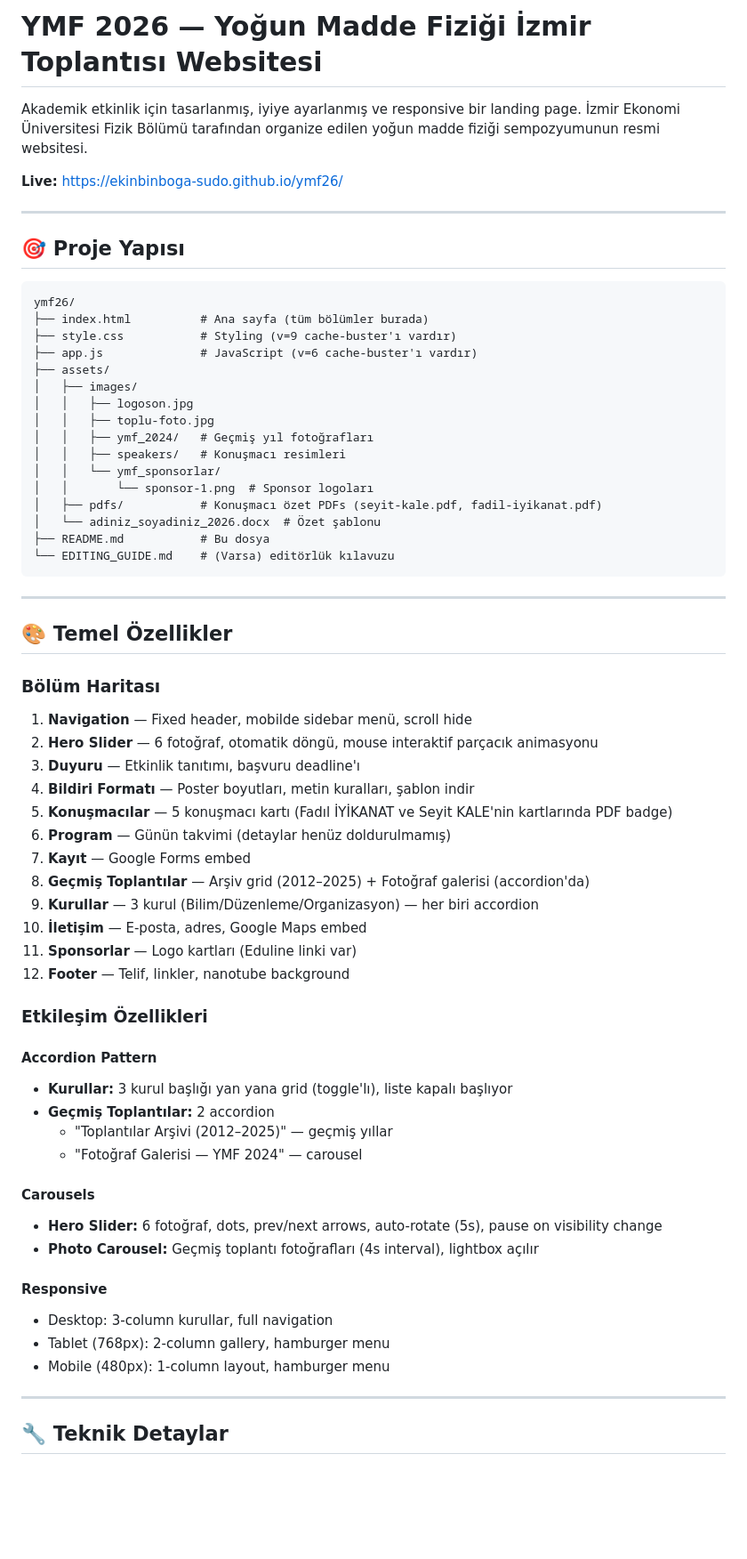
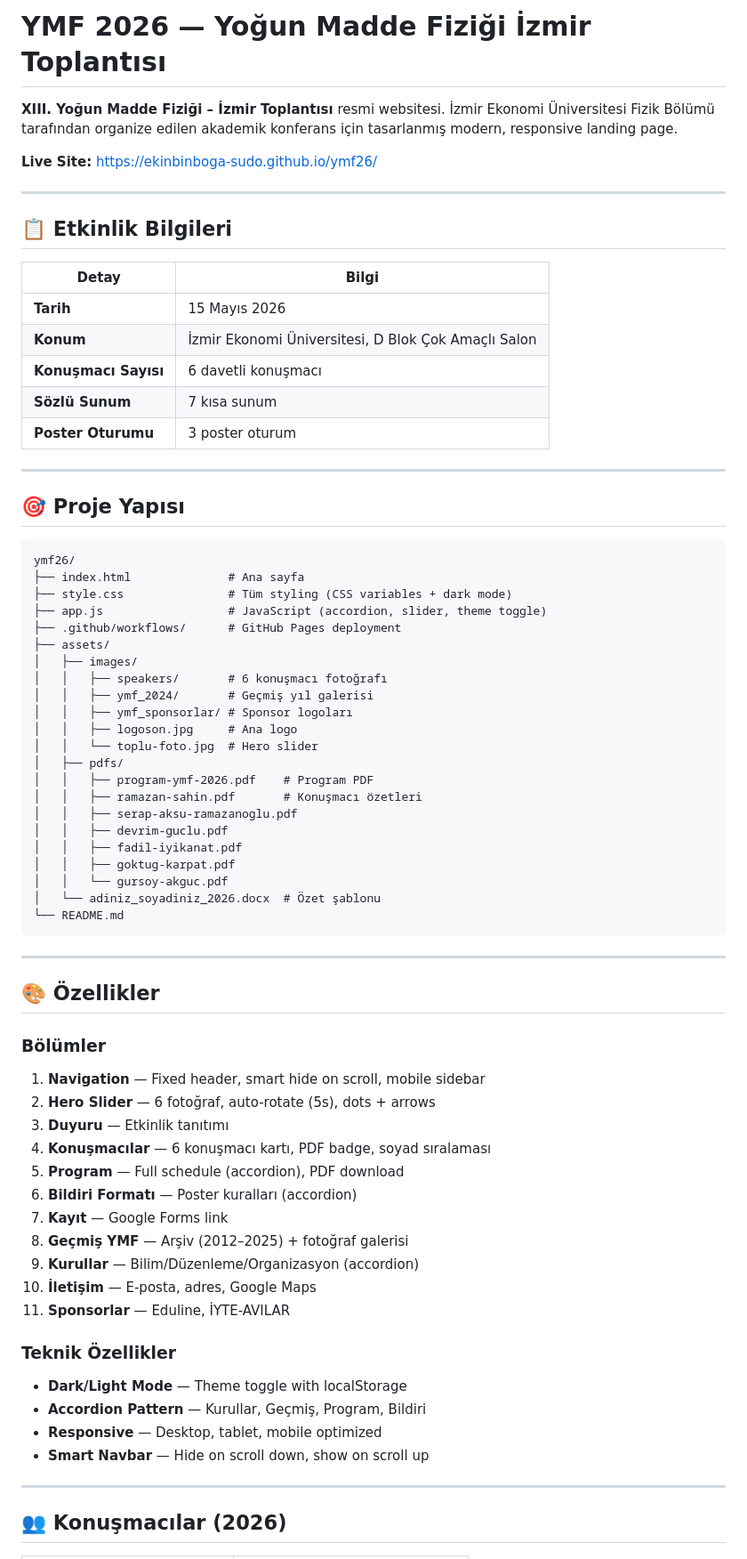
Before and after one commit to ekinbinboga-sudo/ymf26, a Markdown page: README.md, the part around one of its changes. Shown at 89% size. Rendered like a GitHub page; blank space fills up the shorter version.

Commit message:
Update README with current project features and structure

````diff
--- a/README.md
+++ b/README.md
@@ -1,8 +1,20 @@
-# YMF 2026 — Yoğun Madde Fiziği İzmir Toplantısı Websitesi
+# YMF 2026 — Yoğun Madde Fiziği İzmir Toplantısı
 
-Akademik etkinlik için tasarlanmış, iyiye ayarlanmış ve responsive bir landing page. İzmir Ekonomi Üniversitesi Fizik Bölümü tarafından organize edilen yoğun madde fiziği sempozyumunun resmi websitesi.
+**XIII. Yoğun Madde Fiziği – İzmir Toplantısı** resmi websitesi. İzmir Ekonomi Üniversitesi Fizik Bölümü tarafından organize edilen akademik konferans için tasarlanmış modern, responsive landing page.
 
-**Live:** https://ekinbinboga-sudo.github.io/ymf26/
+**Live Site:** https://ekinbinboga-sudo.github.io/ymf26/
+
+---
+
+## 📋 Etkinlik Bilgileri
+
+| Detay | Bilgi |
+|-------|-------|
+| **Tarih** | 15 Mayıs 2026 |
+| **Konum** | İzmir Ekonomi Üniversitesi, D Blok Çok Amaçlı Salon |
+| **Konuşmacı Sayısı** | 6 davetli konuşmacı |
+| **Sözlü Sunum** | 7 kısa sunum |
+| **Poster Oturumu** | 3 poster oturum |
 
 ---
 
@@ -10,59 +22,53 @@ Akademik etkinlik için tasarlanmış, iyiye ayarlanmış ve responsive bir land
 
 ```
 ymf26/
-├── index.html          # Ana sayfa (tüm bölümler burada)
-├── style.css           # Styling (v=9 cache-buster'ı vardır)
-├── app.js              # JavaScript (v=6 cache-buster'ı vardır)
+├── index.html              # Ana sayfa
+├── style.css               # Tüm styling (CSS variables + dark mode)
+├── app.js                  # JavaScript (accordion, slider, theme toggle)
+├── .github/workflows/      # GitHub Pages deployment
 ├── assets/
 │   ├── images/
-│   │   ├── logoson.jpg
-│   │   ├── toplu-foto.jpg
-│   │   ├── ymf_2024/   # Geçmiş yıl fotoğrafları
-│   │   ├── speakers/   # Konuşmacı resimleri
-│   │   └── ymf_sponsorlar/
-│   │       └── sponsor-1.png  # Sponsor logoları
-│   ├── pdfs/           # Konuşmacı özet PDFs (seyit-kale.pdf, fadil-iyikanat.pdf)
+│   │   ├── speakers/       # 6 konuşmacı fotoğrafı
+│   │   ├── ymf_2024/       # Geçmiş yıl galerisi
+│   │   ├── ymf_sponsorlar/ # Sponsor logoları
+│   │   ├── logoson.jpg     # Ana logo
+│   │   └── toplu-foto.jpg  # Hero slider
+│   ├── pdfs/
+│   │   ├── program-ymf-2026.pdf    # Program PDF
+│   │   ├── ramazan-sahin.pdf       # Konuşmacı özetleri
+│   │   ├── serap-aksu-ramazanoglu.pdf
+│   │   ├── devrim-guclu.pdf
+│   │   ├── fadil-iyikanat.pdf
+│   │   ├── goktug-karpat.pdf
+│   │   └── gursoy-akguc.pdf
 │   └── adiniz_soyadiniz_2026.docx  # Özet şablonu
-├── README.md           # Bu dosya
-└── EDITING_GUIDE.md    # (Varsa) editörlük kılavuzu
+└── README.md
 ```
 
 ---
 
-## 🎨 Temel Özellikler
+## 🎨 Özellikler
 
-### Bölüm Haritası
-1. **Navigation** — Fixed header, mobilde sidebar menü, scroll hide
-2. **Hero Slider** — 6 fotoğraf, otomatik döngü, mouse interaktif parçacık animasyonu
-3. **Duyuru** — Etkinlik tanıtımı, başvuru deadline'ı
-4. **Bildiri Formatı** — Poster boyutları, metin kuralları, şablon indir
-5. **Konuşmacılar** — 5 konuşmacı kartı (Fadıl İYİKANAT ve Seyit KALE'nin kartlarında PDF badge)
-6. **Program** — Günün takvimi (detaylar henüz doldurulmamış)
-7. **Kayıt** — Google Forms embed
-8. **Geçmiş Toplantılar** — Arşiv grid (2012–2025) + Fotoğraf galerisi (accordion'da)
-9. **Kurullar** — 3 kurul (Bilim/Düzenleme/Organizasyon) — her biri accordion
-10. **İletişim** — E-posta, adres, Google Maps embed
-11. **Sponsorlar** — Logo kartları (Eduline linki var)
-12. **Footer** — Telif, linkler, nanotube background
+### Bölümler
+1. **Navigation** — Fixed header, smart hide on scroll, mobile sidebar
+2. **Hero Slider** — 6 fotoğraf, auto-rotate (5s), dots + arrows
+3. **Duyuru** — Etkinlik tanıtımı
+4. **Konuşmacılar** — 6 konuşmacı kartı, PDF badge, soyad sıralaması
+5. **Program** — Full schedule (accordion), PDF download
+6. **Bildiri Formatı** — Poster kuralları (accordion)
+7. **Kayıt** — Google Forms link
+8. **Geçmiş YMF** — Arşiv (2012–2025) + fotoğraf galerisi
+9. **Kurullar** — Bilim/Düzenleme/Organizasyon (accordion)
+10. **İletişim** — E-posta, adres, Google Maps
+11. **Sponsorlar** — Eduline, İYTE-AVILAR
 
-### Etkileşim Özellikleri
-
-#### Accordion Pattern
-- **Kurullar:** 3 kurul başlığı yan yana grid (toggle'lı), liste kapalı başlıyor
-- **Geçmiş Toplantılar:** 2 accordion
-  - "Toplantılar Arşivi (2012–2025)" — geçmiş yıllar
-  - "Fotoğraf Galerisi — YMF 2024" — carousel
-
-#### Carousels
-- **Hero Slider:** 6 fotoğraf, dots, prev/next arrows, auto-rotate (5s), pause on visibility change
-- **Photo Carousel:** Geçmiş toplantı fotoğrafları (4s interval), lightbox açılır
-
-#### Responsive
-- Desktop: 3-column kurullar, full navigation
-- Tablet (768px): 2-column gallery, hamburger menu
-- Mobile (480px): 1-column layout, hamburger menu
+### Teknik Özellikler
+- **Dark/Light Mode** — Theme toggle with localStorage
+- **Accordion Pattern** — Kurullar, Geçmiş, Program, Bildiri
+- **Responsive** — Desktop, tablet, mobile optimized
+- **Smart Navbar** — Hide on scroll down, show on scroll up
 
 ---
 
-## 🔧 Teknik Detaylar
+## 👥 Konuşmacılar (2026)
 
````
Also changed, not shown: other parts of README.md (+36 -199 lines).
